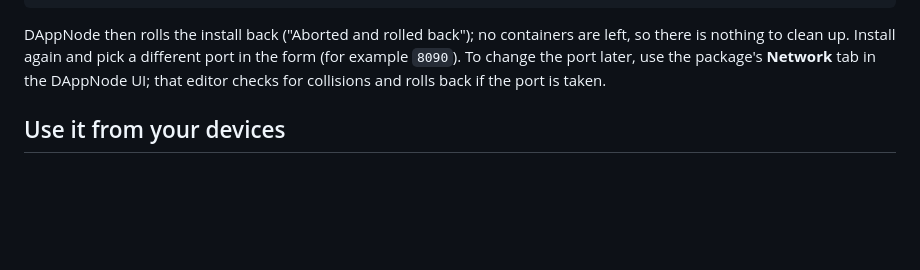
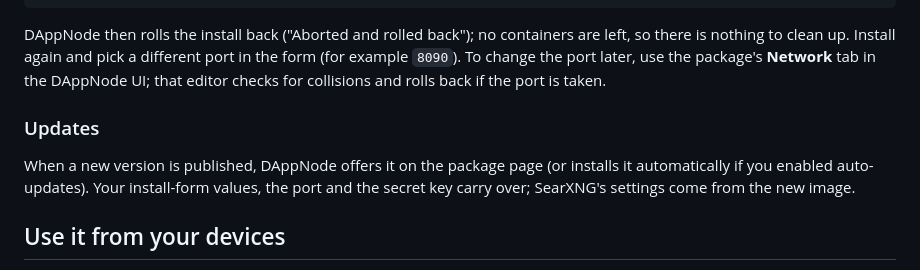
Before and after one commit to CPerezz/searxng-lan-dappnode-package, a Markdown page: README.md, the part around the change. GitHub-like rendering; blank space fills up the shorter version.

Commit message:
README: how updates arrive

```diff
--- a/README.md
+++ b/README.md
@@ -58,6 +58,12 @@ DAppNode then rolls the install back ("Aborted and rolled back"); no containers
 clean up. Install again and pick a different port in the form (for example `8090`). To change the port later, use
 the package's **Network** tab in the DAppNode UI; that editor checks for collisions and rolls back if the port is
 taken.
+
+### Updates
+
+When a new version is published, DAppNode offers it on the package page (or installs it automatically if you enabled
+auto-updates). Your install-form values, the port and the secret key carry over; SearXNG's settings come from the new
+image.
 
 ## Use it from your devices
 
```
